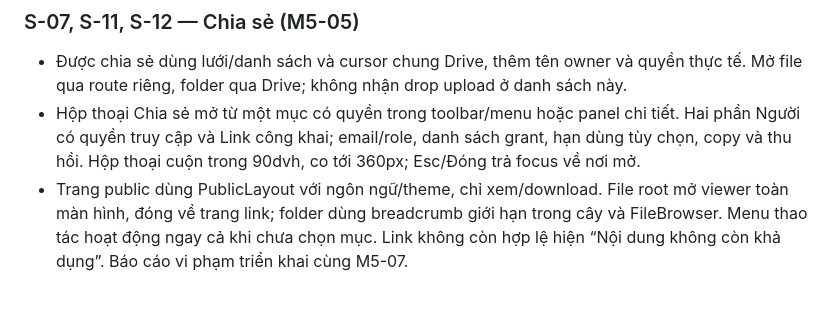
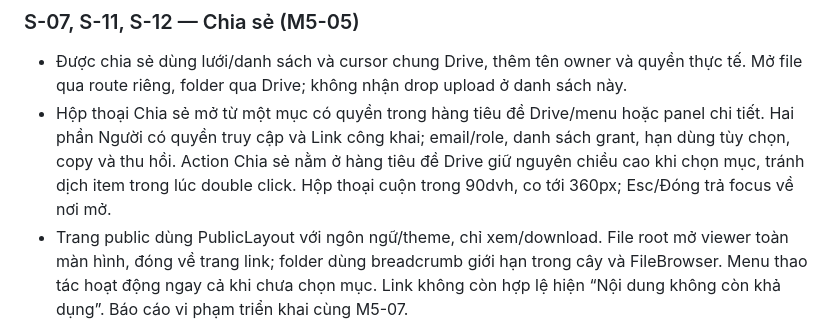
Before and after one commit to q2kit/qloud, a Markdown page: qloud_docs/ui-ux.md, the part around the change. GitHub-like rendering; blank space fills up the shorter version.

Commit message:
fix(fe-sharing): keep Drive actions stable during double click
Co-Authored-By: GPT-6 <noreply@anthropic.com>

```diff
--- a/qloud_docs/ui-ux.md
+++ b/qloud_docs/ui-ux.md
@@ -115,5 +115,5 @@ Mỗi request chọn tối đa 1.000 mục, theo giới hạn API. Đủ i18n vi
 ### S-07, S-11, S-12 — Chia sẻ (M5-05)
 
 - Được chia sẻ dùng lưới/danh sách và cursor chung Drive, thêm tên owner và quyền thực tế. Mở file qua route riêng, folder qua Drive; không nhận drop upload ở danh sách này.
-- Hộp thoại Chia sẻ mở từ một mục có quyền trong toolbar/menu hoặc panel chi tiết. Hai phần Người có quyền truy cập và Link công khai; email/role, danh sách grant, hạn dùng tùy chọn, copy và thu hồi. Hộp thoại cuộn trong 90dvh, co tới 360px; Esc/Đóng trả focus về nơi mở.
+- Hộp thoại Chia sẻ mở từ một mục có quyền trong hàng tiêu đề Drive/menu hoặc panel chi tiết. Hai phần Người có quyền truy cập và Link công khai; email/role, danh sách grant, hạn dùng tùy chọn, copy và thu hồi. Action Chia sẻ nằm ở hàng tiêu đề Drive giữ nguyên chiều cao khi chọn mục, tránh dịch item trong lúc double click. Hộp thoại cuộn trong 90dvh, co tới 360px; Esc/Đóng trả focus về nơi mở.
 - Trang public dùng PublicLayout với ngôn ngữ/theme, chỉ xem/download. File root mở viewer toàn màn hình, đóng về trang link; folder dùng breadcrumb giới hạn trong cây và FileBrowser. Menu thao tác hoạt động ngay cả khi chưa chọn mục. Link không còn hợp lệ hiện “Nội dung không còn khả dụng”. Báo cáo vi phạm triển khai cùng M5-07.
```
Also changed, not shown: qloud_docs/features/sharing.md (+1 -1 lines), qloud_docs/assets/m5-05-dialog-dark-360.png, qloud_docs/assets/m5-05-dialog-dark-desktop.png, qloud_docs/assets/m5-05-dialog-light-360.png, qloud_docs/assets/m5-05-dialog-light-desktop.png, 4 other files.
